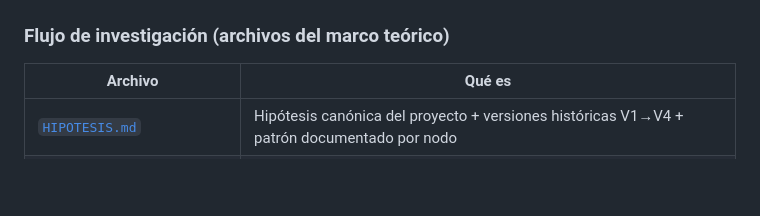
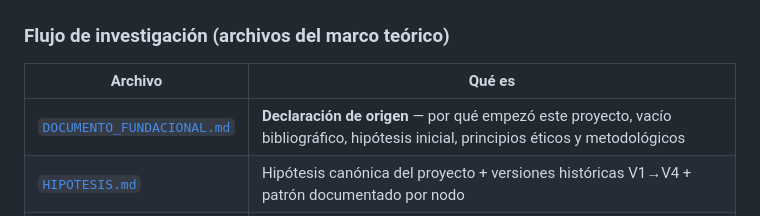
Before and after one commit to Daniela-Naraai-Caamal-Ake/investigacion-historica, a Markdown page: README.md, the part around the change. Drawn GitHub-style; blank space fills up the shorter version.

```diff
--- a/README.md
+++ b/README.md
@@ -18,6 +18,7 @@
 
 | Archivo | Qué es |
 |---|---|
+| [`DOCUMENTO_FUNDACIONAL.md`](DOCUMENTO_FUNDACIONAL.md) | **Declaración de origen** — por qué empezó este proyecto, vacío bibliográfico, hipótesis inicial, principios éticos y metodológicos |
 | [`HIPOTESIS.md`](HIPOTESIS.md) | Hipótesis canónica del proyecto + versiones históricas V1→V4 + patrón documentado por nodo |
 | [`datos/VACIOS.md`](datos/VACIOS.md) | Mapa unificado de preguntas abiertas — todas las preguntas de los 8 nodos en una tabla con estado y prioridad |
 | [`datos/FICHAS_EJEMPLO.md`](datos/FICHAS_EJEMPLO.md) | Fichas de evidencia con campo `hipotesis_que_afecta` — un ejemplo completo por nodo |
```
Also changed, not shown: DOCUMENTO_FUNDACIONAL.md (added, +124 -0 lines).
